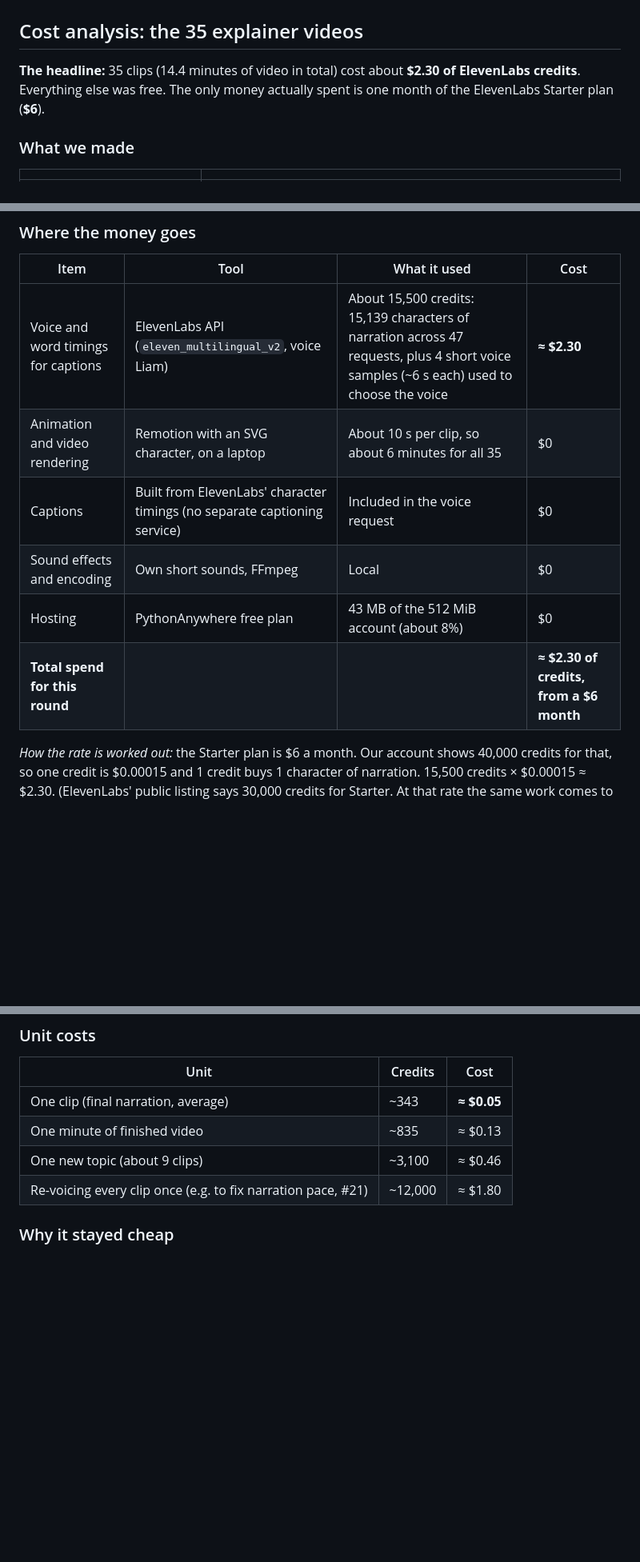
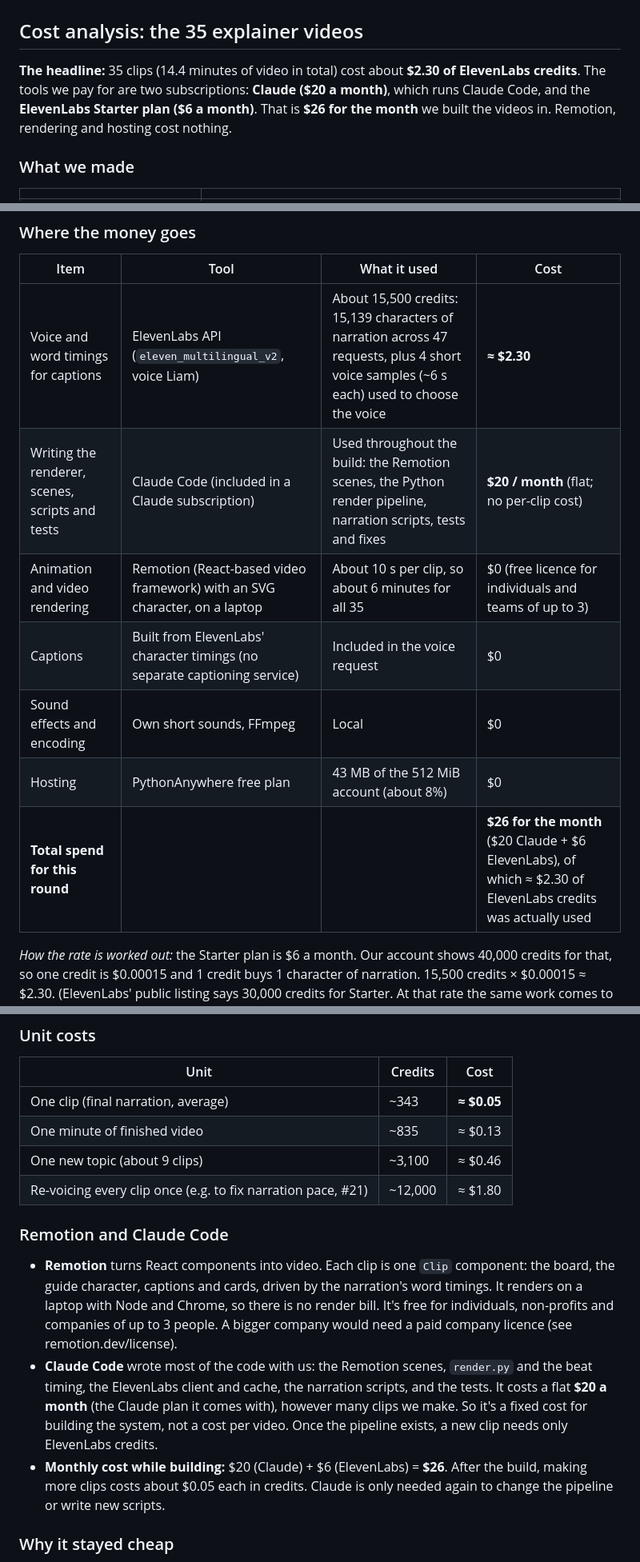
Before and after one commit to skarne21/Clipcademy, a Markdown page: planning/PRESENTATION_NOTES.md, 3 parts joined by grey strips. Shown at 80% size. Rendered like a GitHub page; blank space fills up the shorter version.

Commit message:
docs(planning): add Remotion and Claude Code to the video cost analysis
Co-Authored-By: Claude Opus 5.5 <noreply@anthropic.com>

```diff
--- a/planning/PRESENTATION_NOTES.md
+++ b/planning/PRESENTATION_NOTES.md
@@ -2,8 +2,9 @@
 
 ## Cost analysis: the 35 explainer videos
 
-**The headline:** 35 clips (14.4 minutes of video in total) cost about **$2.30 of ElevenLabs credits**. Everything else was
-free. The only money actually spent is one month of the ElevenLabs Starter plan (**$6**).
+**The headline:** 35 clips (14.4 minutes of video in total) cost about **$2.30 of ElevenLabs credits**. The tools we
+pay for are two subscriptions: **Claude ($20 a month)**, which runs Claude Code, and the **ElevenLabs Starter plan
+($6 a month)**. That is **$26 for the month** we built the videos in. Remotion, rendering and hosting cost nothing.
 
 ### What we made
 
@@ -20,11 +21,12 @@ free. The only money actually spent is one month of the ElevenLabs Starter plan
 | Item | Tool | What it used | Cost |
 |---|---|---|---|
 | Voice and word timings for captions | ElevenLabs API (`eleven_multilingual_v2`, voice Liam) | About 15,500 credits: 15,139 characters of narration across 47 requests, plus 4 short voice samples (~6 s each) used to choose the voice | **≈ $2.30** |
-| Animation and video rendering | Remotion with an SVG character, on a laptop | About 10 s per clip, so about 6 minutes for all 35 | $0 |
+| Writing the renderer, scenes, scripts and tests | Claude Code (included in a Claude subscription) | Used throughout the build: the Remotion scenes, the Python render pipeline, narration scripts, tests and fixes | **$20 / month** (flat; no per-clip cost) |
+| Animation and video rendering | Remotion (React-based video framework) with an SVG character, on a laptop | About 10 s per clip, so about 6 minutes for all 35 | $0 (free licence for individuals and teams of up to 3) |
 | Captions | Built from ElevenLabs' character timings (no separate captioning service) | Included in the voice request | $0 |
 | Sound effects and encoding | Own short sounds, FFmpeg | Local | $0 |
 | Hosting | PythonAnywhere free plan | 43 MB of the 512 MiB account (about 8%) | $0 |
-| **Total spend for this round** | | | **≈ $2.30 of credits, from a $6 month** |
+| **Total spend for this round** | | | **$26 for the month** ($20 Claude + $6 ElevenLabs), of which ≈ $2.30 of ElevenLabs credits was actually used |
 
 *How the rate is worked out:* the Starter plan is $6 a month. Our account shows 40,000 credits for that, so one credit
 is $0.00015 and 1 credit buys 1 character of narration. 15,500 credits × $0.00015 ≈ $2.30. (ElevenLabs' public
@@ -39,6 +41,19 @@ month's allowance.)
 | One minute of finished video | ~835 | ≈ $0.13 |
 | One new topic (about 9 clips) | ~3,100 | ≈ $0.46 |
 | Re-voicing every clip once (e.g. to fix narration pace, #21) | ~12,000 | ≈ $1.80 |
+
+### Remotion and Claude Code
+
+- **Remotion** turns React components into video. Each clip is one `Clip` component: the board, the guide
+  character, captions and cards, driven by the narration's word timings. It renders on a laptop with Node and
+  Chrome, so there is no render bill. It's free for individuals, non-profits and companies of up to 3 people.
+  A bigger company would need a paid company licence (see remotion.dev/license).
+- **Claude Code** wrote most of the code with us: the Remotion scenes, `render.py` and the beat timing, the
+  ElevenLabs client and cache, the narration scripts, and the tests. It costs a flat **$20 a month** (the Claude
+  plan it comes with), however many clips we make. So it's a fixed cost for building the system, not a cost per
+  video. Once the pipeline exists, a new clip needs only ElevenLabs credits.
+- **Monthly cost while building:** $20 (Claude) + $6 (ElevenLabs) = **$26**. After the build, making more
+  clips costs about $0.05 each in credits. Claude is only needed again to change the pipeline or write new scripts.
 
 ### Why it stayed cheap
 
```
